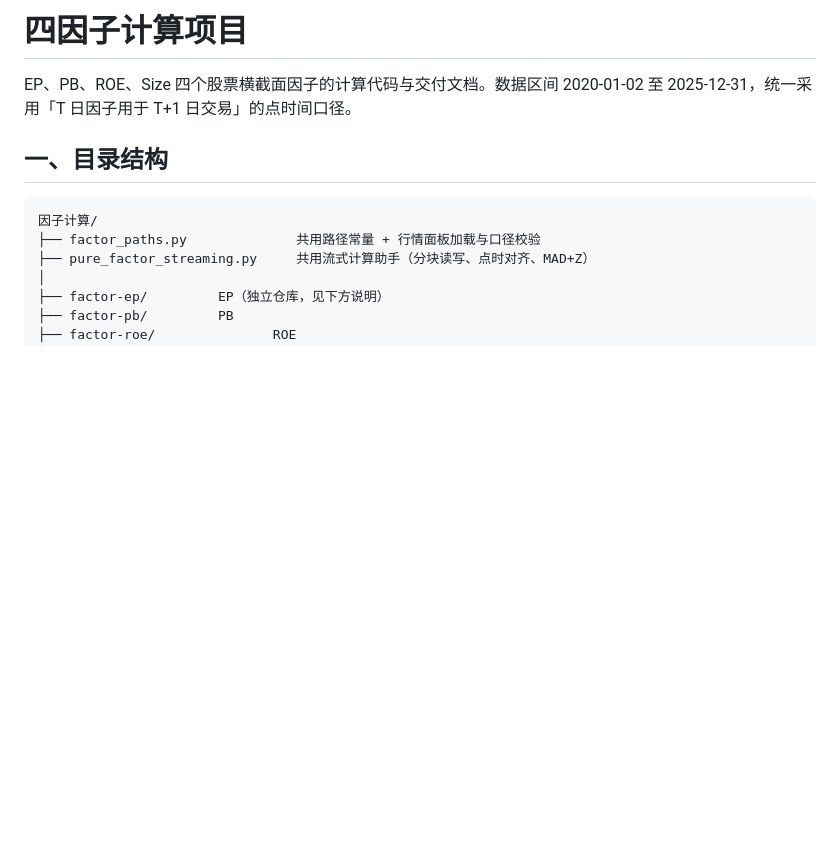
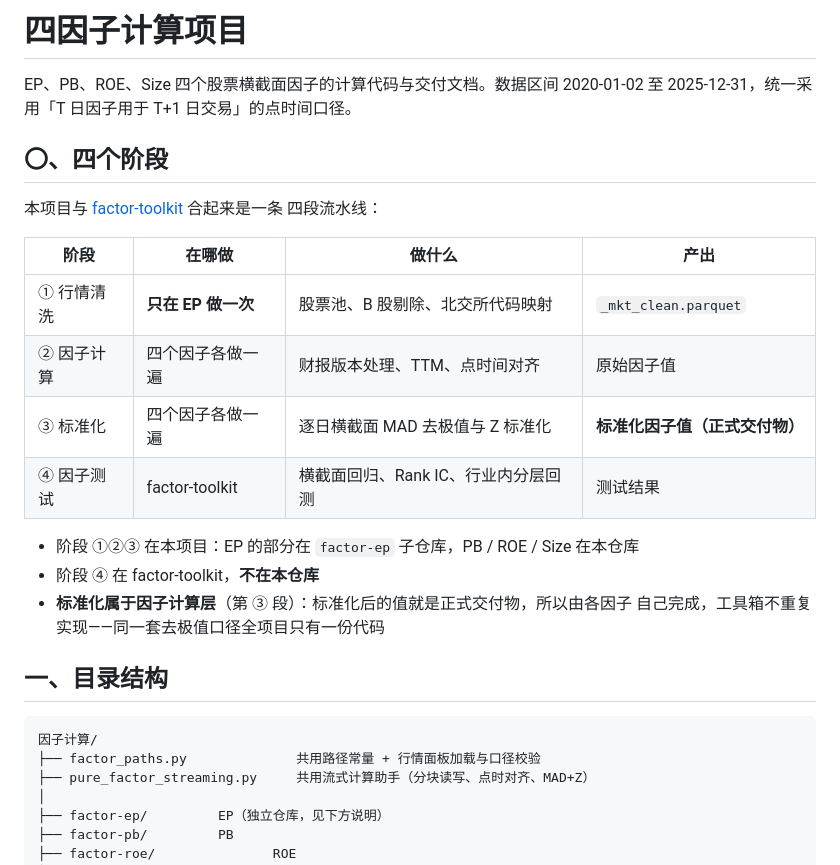
Before and after one commit to Tang2588/-, a Markdown page: README.md, the part around the change. Rendered like a GitHub page; blank space fills up the shorter version.

```diff
--- a/README.md
+++ b/README.md
@@ -2,6 +2,23 @@
 
 EP、PB、ROE、Size 四个股票横截面因子的计算代码与交付文档。数据区间
 2020-01-02 至 2025-12-31，统一采用「T 日因子用于 T+1 日交易」的点时间口径。
+
+## 〇、四个阶段
+
+本项目与 [factor-toolkit](https://github.com/Tang2588/factor-toolkit) 合起来是一条
+四段流水线：
+
+| 阶段 | 在哪做 | 做什么 | 产出 |
+|---|---|---|---|
+| ① 行情清洗 | **只在 EP 做一次** | 股票池、B 股剔除、北交所代码映射 | `_mkt_clean.parquet` |
+| ② 因子计算 | 四个因子各做一遍 | 财报版本处理、TTM、点时间对齐 | 原始因子值 |
+| ③ 标准化 | 四个因子各做一遍 | 逐日横截面 MAD 去极值与 Z 标准化 | **标准化因子值（正式交付物）** |
+| ④ 因子测试 | factor-toolkit | 横截面回归、Rank IC、行业内分层回测 | 测试结果 |
+
+- 阶段 ①②③ 在本项目：EP 的部分在 `factor-ep` 子仓库，PB / ROE / Size 在本仓库
+- 阶段 ④ 在 factor-toolkit，**不在本仓库**
+- **标准化属于因子计算层**（第 ③ 段）：标准化后的值就是正式交付物，所以由各因子
+  自己完成，工具箱不重复实现——同一套去极值口径全项目只有一份代码
 
 ## 一、目录结构
 
```
Also changed, not shown: 全流程说明.md (+39 -24 lines).
